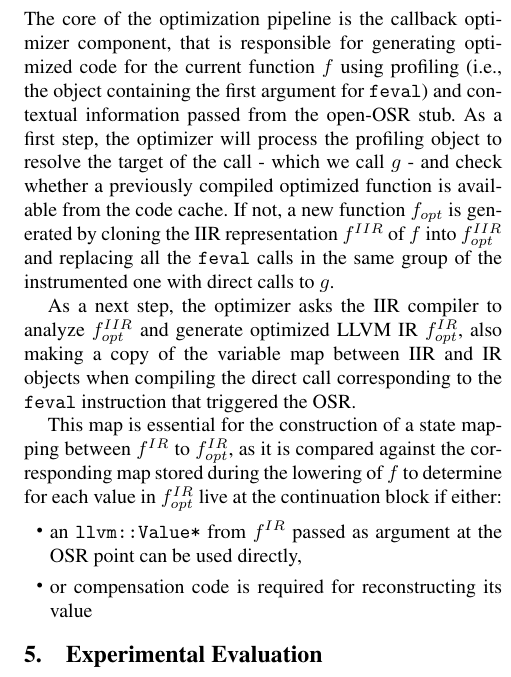
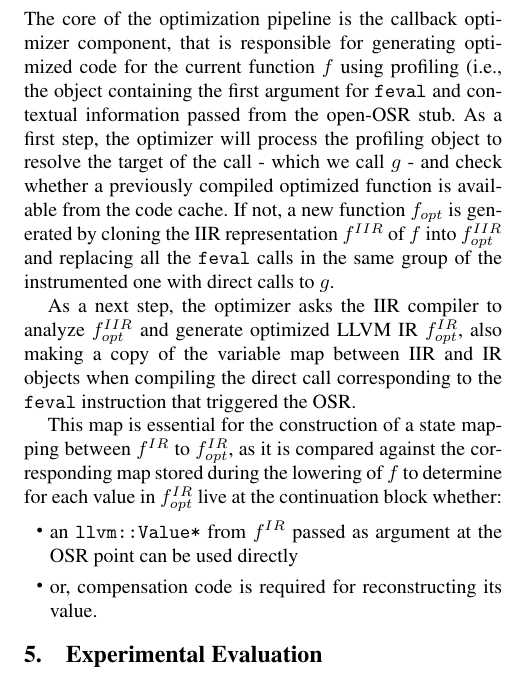
Before and after one commit to camild/article-llvm-osr, a LaTeX paper (article.tex, which reads case-study.tex): part of one column of page 5 of 9, cut so that both start at the same text. Compiled offline with pdfLaTeX; a missing font is replaced by an installed copy or a similar font.

Commit message:
edited case-study.tex

```diff
--- a/case-study.tex
+++ b/case-study.tex
@@ -52,13 +50,12 @@ The analysis pass is also able to determine whether the value of the argument ca
 When the IIR compiler processes an annotated {\tt feval} instruction, it will store in the metadata of the function version being compiled a copy of its variable map (i.e., a map between IIR and IR objects), the current {\tt llvm::BasicBlock*} created for the call and the {\tt llvm::Value*} object corresponding to the first argument for the {\tt feval}. The last two objects are used by the helper component as source label and profiling value for inserting an open OSR point, with the copy of the variable map being passed (along with other information) as {\tt extra} field. The open-OSR stub will in turn invoke the callback optimizer component we are about to describe in the next subsection.
 
 \subsection{Generating optimized code}
-The core of the optimization pipeline is the callback optimizer component, that is responsible for generating optimized code for the current function $f$ using profiling (i.e., the object containing the first argument for \feval) and contextual information passed from the open-OSR stub. As a first step, the optimizer will process the profiling object to resolve the target of the call - which we call $g$ -  and check whether a previously compiled optimized function is available from the code cache. If not, a new function $f_{opt}$ is generated by cloning the IIR representation $f^{IIR}$ of $f$
-into $f^{IIR}_{opt}$ and replacing all the \feval\ calls in the same group of the instrumented one with direct calls to $g$.
+The core of the optimization pipeline is the callback optimizer component, that is responsible for generating optimized code for the current function $f$ using profiling (i.e., the object containing the first argument for \feval\) and contextual information passed from the open-OSR stub. As a first step, the optimizer will process the profiling object to resolve the target of the call - which we call $g$ -  and check whether a previously compiled optimized function is available from the code cache. If not, a new function $f_{opt}$ is generated by cloning the IIR representation $f^{IIR}$ of $f$ into $f^{IIR}_{opt}}$ and replacing all the \feval\ calls in the same group of the instrumented one with direct calls to $g$.
 
 As a next step, the optimizer asks the IIR compiler to analyze $f^{IIR}_{opt}$ and generate optimized LLVM IR $f^{IR}_{opt}$, also making a copy of the variable map between IIR and IR objects when compiling the direct call corresponding to the \feval\ instruction that triggered the OSR.
 
-This map is essential for the construction of a state mapping between $f^{IR}$ to $f^{IR}_{opt}$, as it is compared against the corresponding map stored during the lowering of $f$ to determine for each value in $f^{IR}_{opt}$ live at the continuation block if either:
+This map is essential for the construction of a state mapping between $f^{IR}$ to $f^{IR}_{opt}$, as it is compared against the corresponding map stored during the lowering of $f$ to determine for each value in $f^{IR}_{opt}$ live at the continuation block whether:
 \begin{itemize}
-\item an {\tt llvm::Value*} from $f^{IR}$ passed as argument at the OSR point can be used directly,
-\item or compensation code is required for reconstructing its value
+\item an {\tt llvm::Value*} from $f^{IR}$ passed as argument at the OSR point can be used directly
+\item or, compensation code is required for reconstructing its value.
 \end{itemize}
```
Also changed, not shown: case-study.tex (2 more changed lines).
